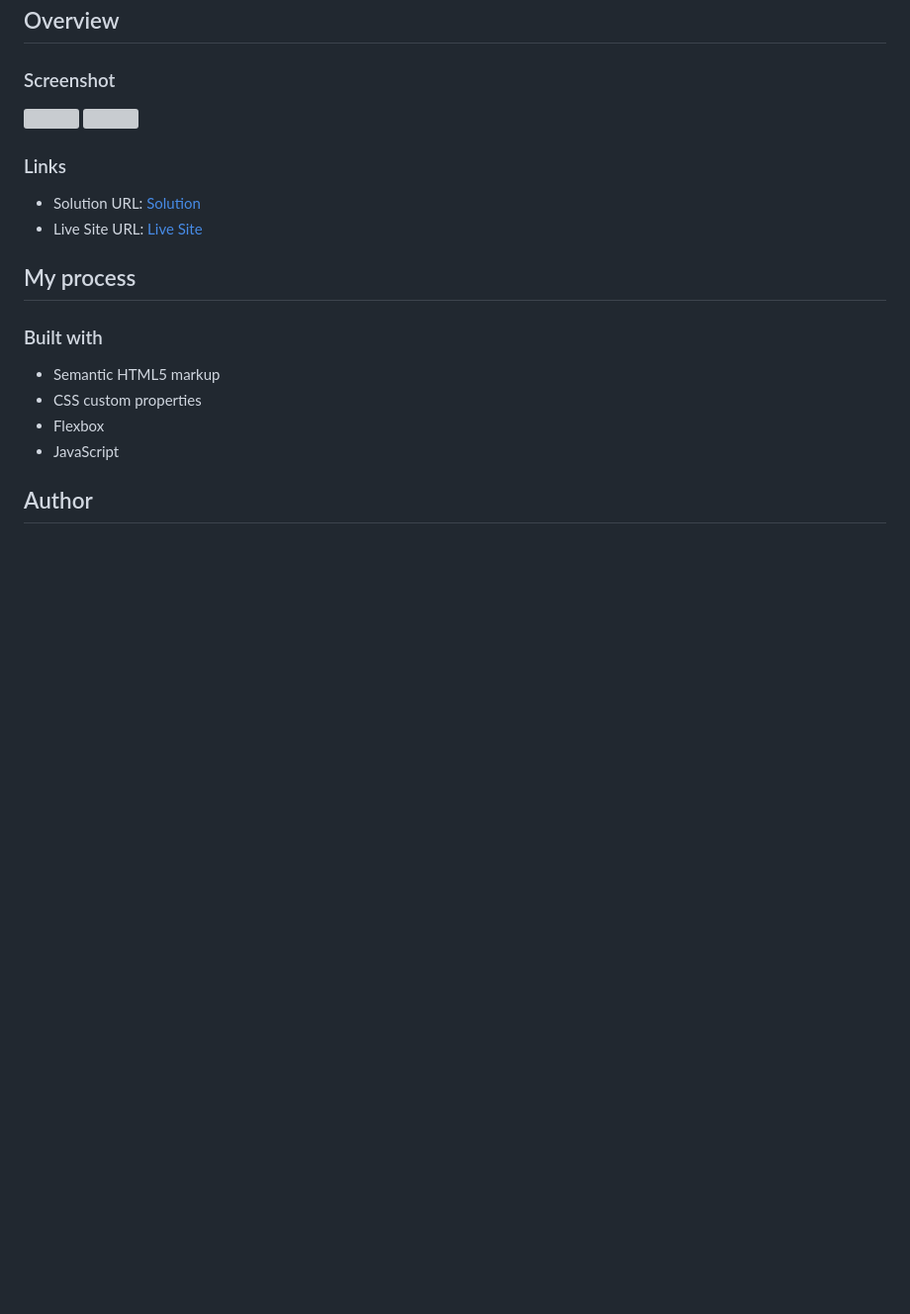
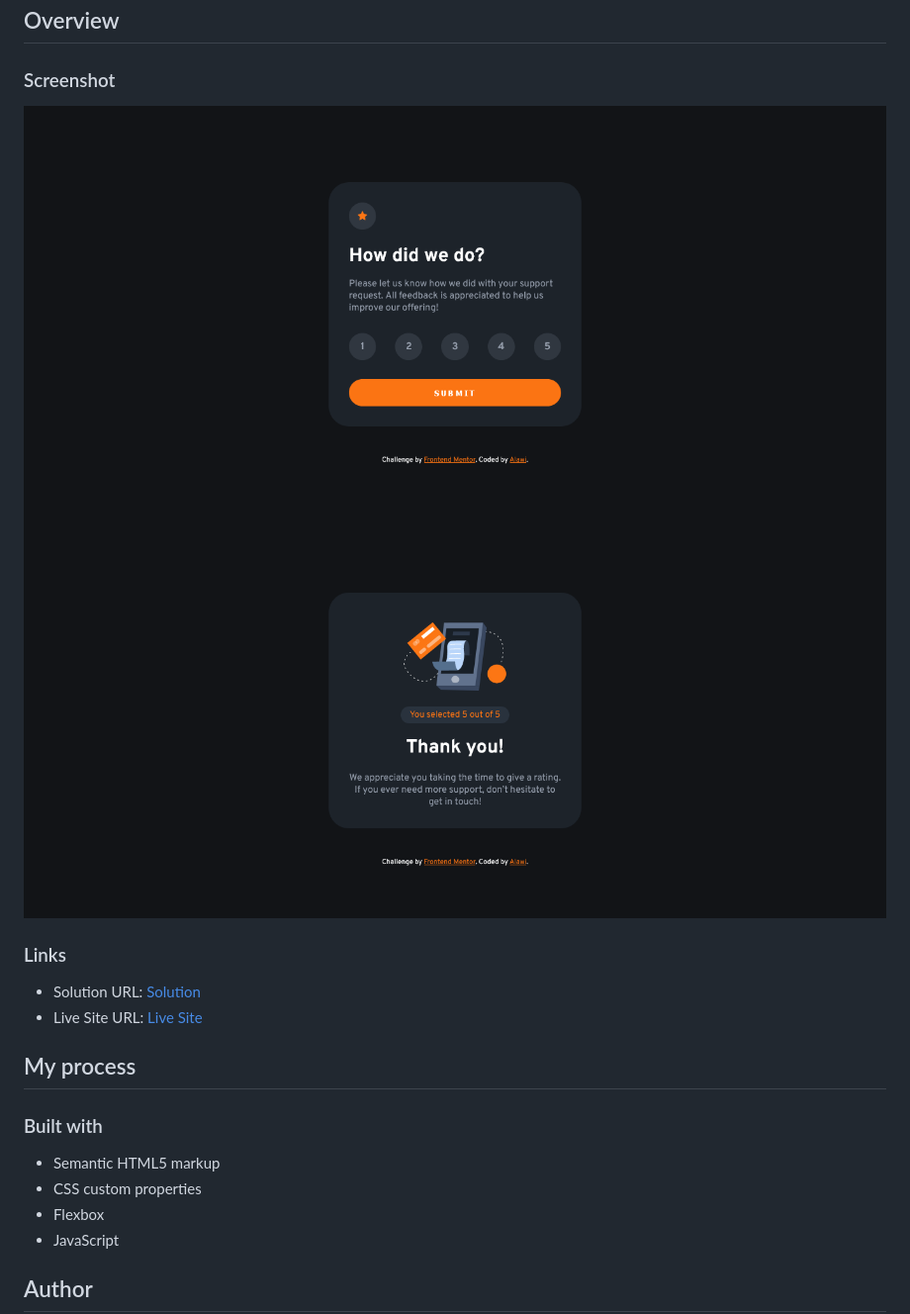
Before and after one commit to alawi17/Interactive-rating-component, a Markdown page: README.md, the part around one of its changes. Shown at 99% size. Drawn GitHub-style; pictures changed too: images/screenshot1.png (added), images/screenshot2.png (added); blank space fills up the shorter version; grey boxes are pictures that could not be loaded.

```diff
--- a/README.md
+++ b/README.md
@@ -15,8 +15,8 @@ This is a solution to the [QR code component challenge on Frontend Mentor](https
 
 ### Screenshot
 
-![]()
-![]()
+![](./images/screenshot1.png)
+![](./images/screenshot2.png)
 
 ### Links
 
```
Also changed, not shown: other parts of README.md (+1 -1 lines), 3 other files.
